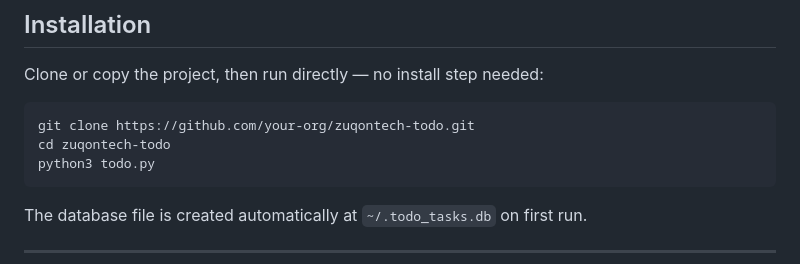
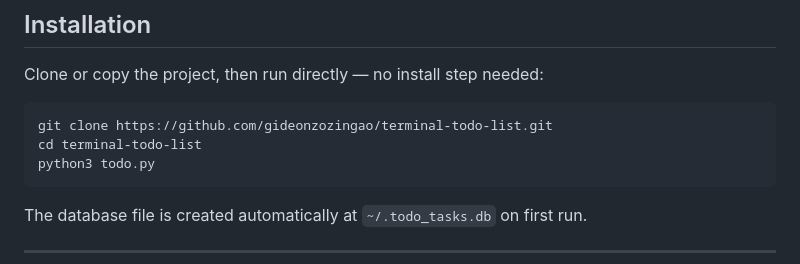
Before and after one commit to gideonzozingao/terminal-todo-list, a Markdown page: README.md, the part around the change. Drawn GitHub-style.

````diff
--- a/README.md
+++ b/README.md
@@ -50,8 +50,8 @@ A terminal-based task manager built with Python's `curses` and `sqlite3` — no
 Clone or copy the project, then run directly — no install step needed:
 
 ```bash
-git clone https://github.com/your-org/zuqontech-todo.git
-cd zuqontech-todo
+git clone https://github.com/gideonzozingao/terminal-todo-list.git
+cd terminal-todo-list
 python3 todo.py
 ```
 
````
